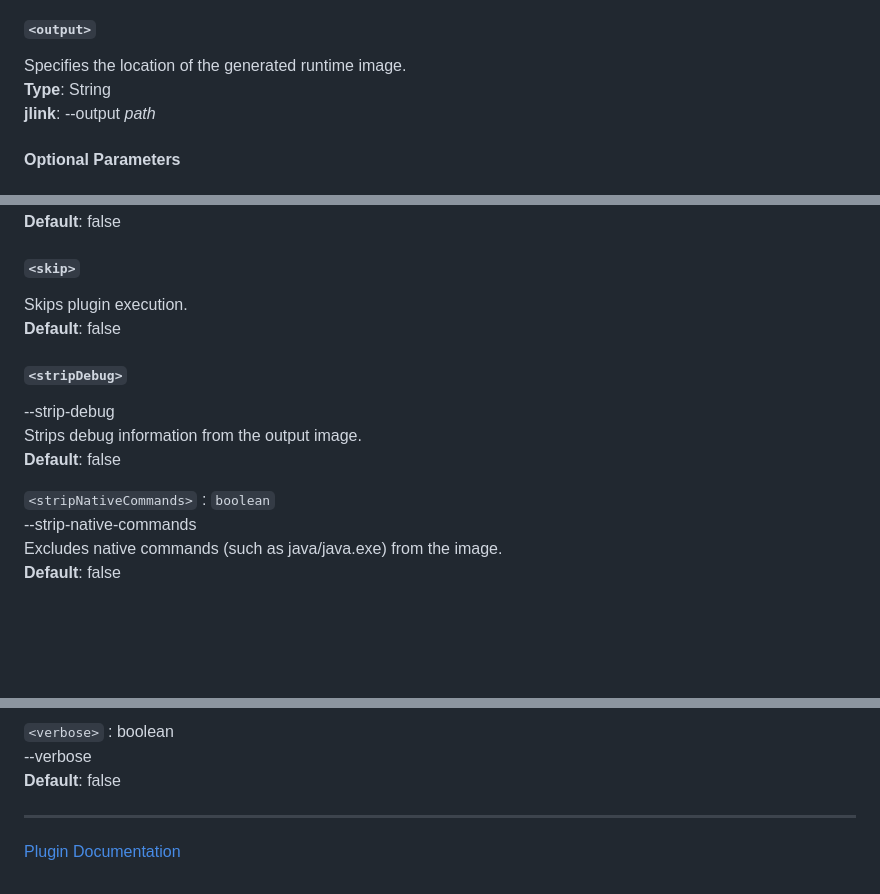
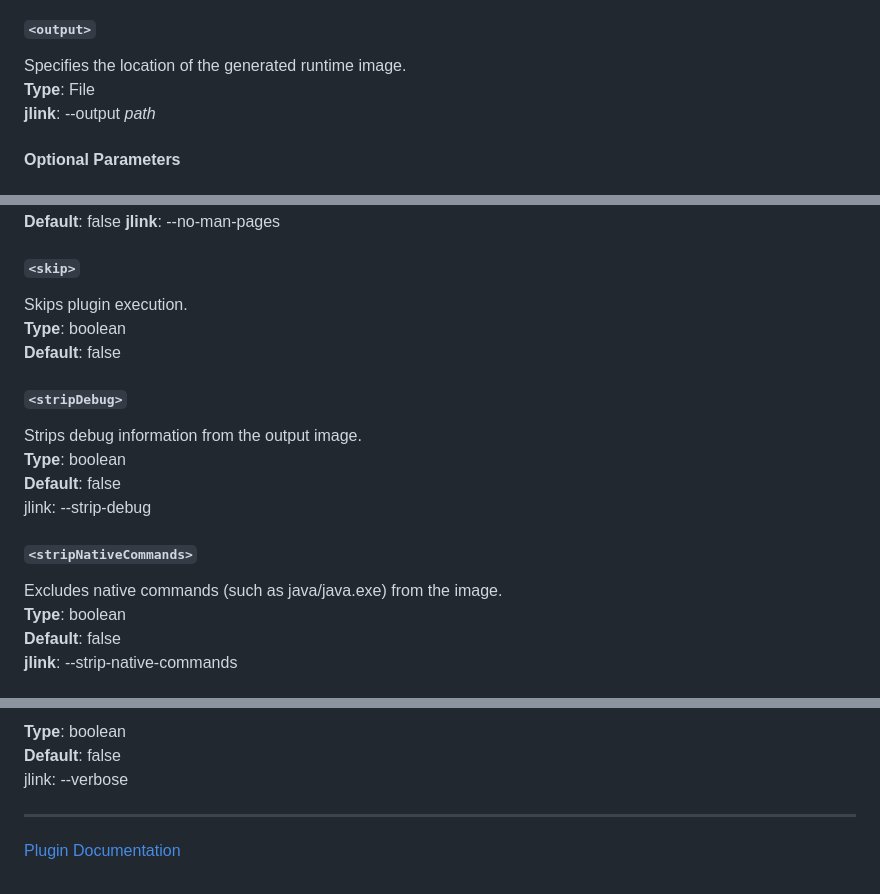
Before and after one commit to petr-panteleyev/jlink-maven-plugin, a Markdown page: README.md, 3 parts joined by grey strips. Drawn GitHub-style; blank space fills up the shorter version.

```diff
--- a/README.md
+++ b/README.md
@@ -19,7 +19,7 @@ Maven plugin for [jlink](https://docs.oracle.com/en/java/javase/25/docs/specs/ma
 ##### `<output>`
 
 Specifies the location of the generated runtime image. \
-**Type**: String \
+**Type**: File \
 **jlink**: --output _path_
 
 #### Optional Parameters
@@ -120,17 +127,22 @@ Excludes man pages. \
 **Default**: false
+**jlink**: --no-man-pages
 
 ##### `<skip>`
 Skips plugin execution. \
+**Type**: boolean \
 **Default**: false
 
 ##### `<stripDebug>`
 
---strip-debug \
 Strips debug information from the output image. \
-**Default**: false
+**Type**: boolean \
+**Default**: false \
+jlink: --strip-debug
 
-`<stripNativeCommands>` : `boolean` \
---strip-native-commands \
+##### `<stripNativeCommands>`
+
 Excludes native commands (such as java/java.exe) from the image. \
-**Default**: false
+**Type**: boolean \
+**Default**: false \
+**jlink**: --strip-native-commands
 
@@ -138,7 +150,7 @@ Excludes native commands (such as java/java.exe) from the image. \
 
-`<verbose>` : boolean \
---verbose \
-**Default**: false
+**Type**: boolean \
+**Default**: false \
+jlink: --verbose
 
 ---
 
```
Also changed, not shown: other parts of README.md (+20 -13 lines).
